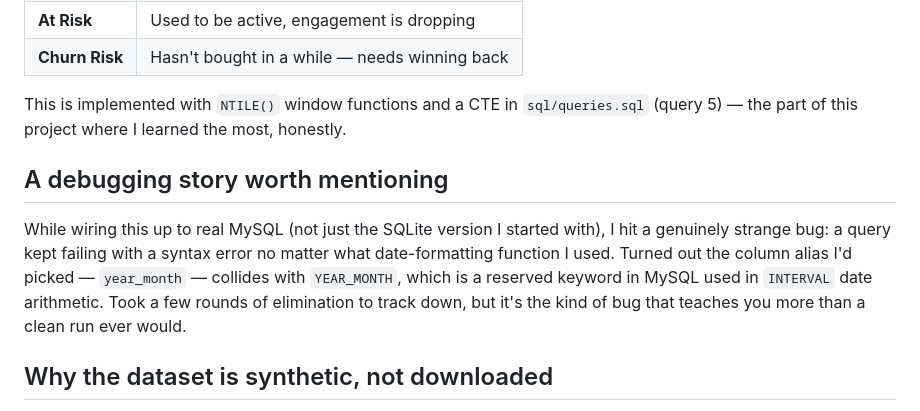
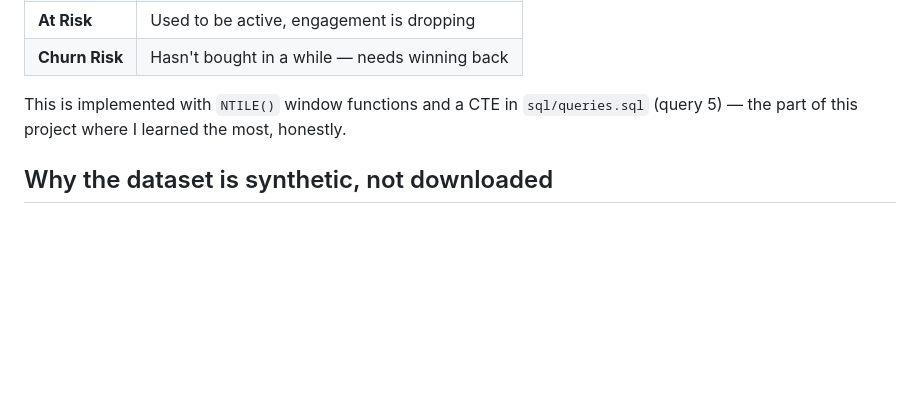
Before and after one commit to keerthanvashista/online-retail-analytics, a Markdown page: README.md, the part around the change. Rendered like a GitHub page; blank space fills up the shorter version.

```diff
--- a/README.md
+++ b/README.md
@@ -130,16 +130,6 @@ This is implemented with `NTILE()` window functions and a CTE in
 `sql/queries.sql` (query 5) — the part of this project where I learned the
 most, honestly.
 
-## A debugging story worth mentioning
-
-While wiring this up to real MySQL (not just the SQLite version I started
-with), I hit a genuinely strange bug: a query kept failing with a syntax
-error no matter what date-formatting function I used. Turned out the
-column alias I'd picked — `year_month` — collides with `YEAR_MONTH`, which
-is a reserved keyword in MySQL used in `INTERVAL` date arithmetic. Took a
-few rounds of elimination to track down, but it's the kind of bug that
-teaches you more than a clean run ever would.
-
 ## Why the dataset is synthetic, not downloaded
 
 I generate the data (`data/generate_data.py`) instead of pulling a Kaggle
```
